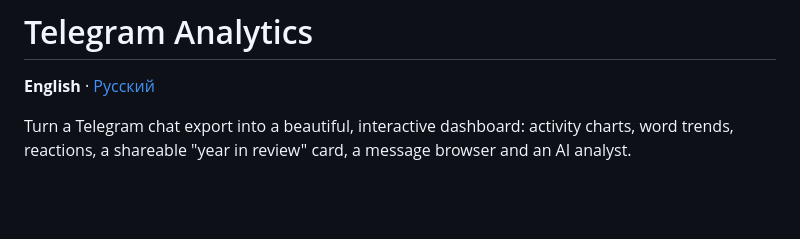
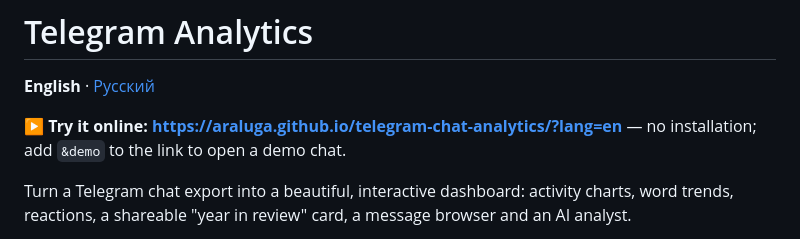
Before and after one commit to araluga/telegram-chat-analytics, a Markdown page: README.md, the part around the change. GitHub-like rendering; blank space fills up the shorter version.

```diff
--- a/README.md
+++ b/README.md
@@ -1,6 +1,8 @@
 # Telegram Analytics
 
 **English** · [Русский](README.ru.md)
+
+**▶ Try it online: <https://araluga.github.io/telegram-chat-analytics/?lang=en>** — no installation; add `&demo` to the link to open a demo chat.
 
 Turn a Telegram chat export into a beautiful, interactive dashboard: activity charts, word trends, reactions, a shareable "year in review" card, a message browser and an AI analyst.
 
```
Also changed, not shown: README.ru.md (+2 -0 lines).
